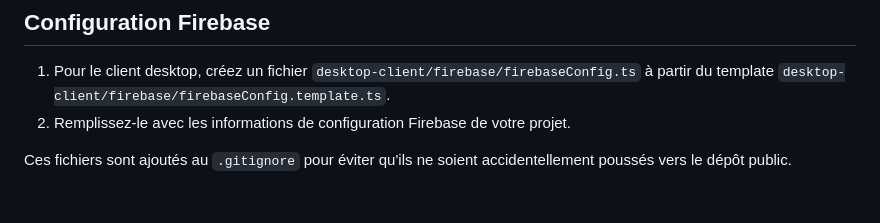
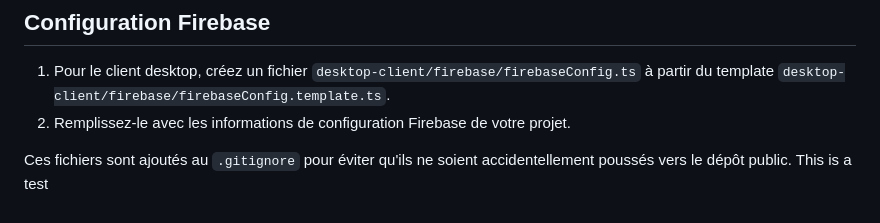
Before and after one commit to bmchl/7down, a Markdown page: README.md, the part around the change. GitHub-like rendering.

```diff
--- a/README.md
+++ b/README.md
@@ -227,3 +227,4 @@ Pour des raisons de sécurité, les fichiers contenant des clés API, des identi
 2. Remplissez-le avec les informations de configuration Firebase de votre projet.
 
 Ces fichiers sont ajoutés au `.gitignore` pour éviter qu'ils ne soient accidentellement poussés vers le dépôt public.
+This is a test
```
